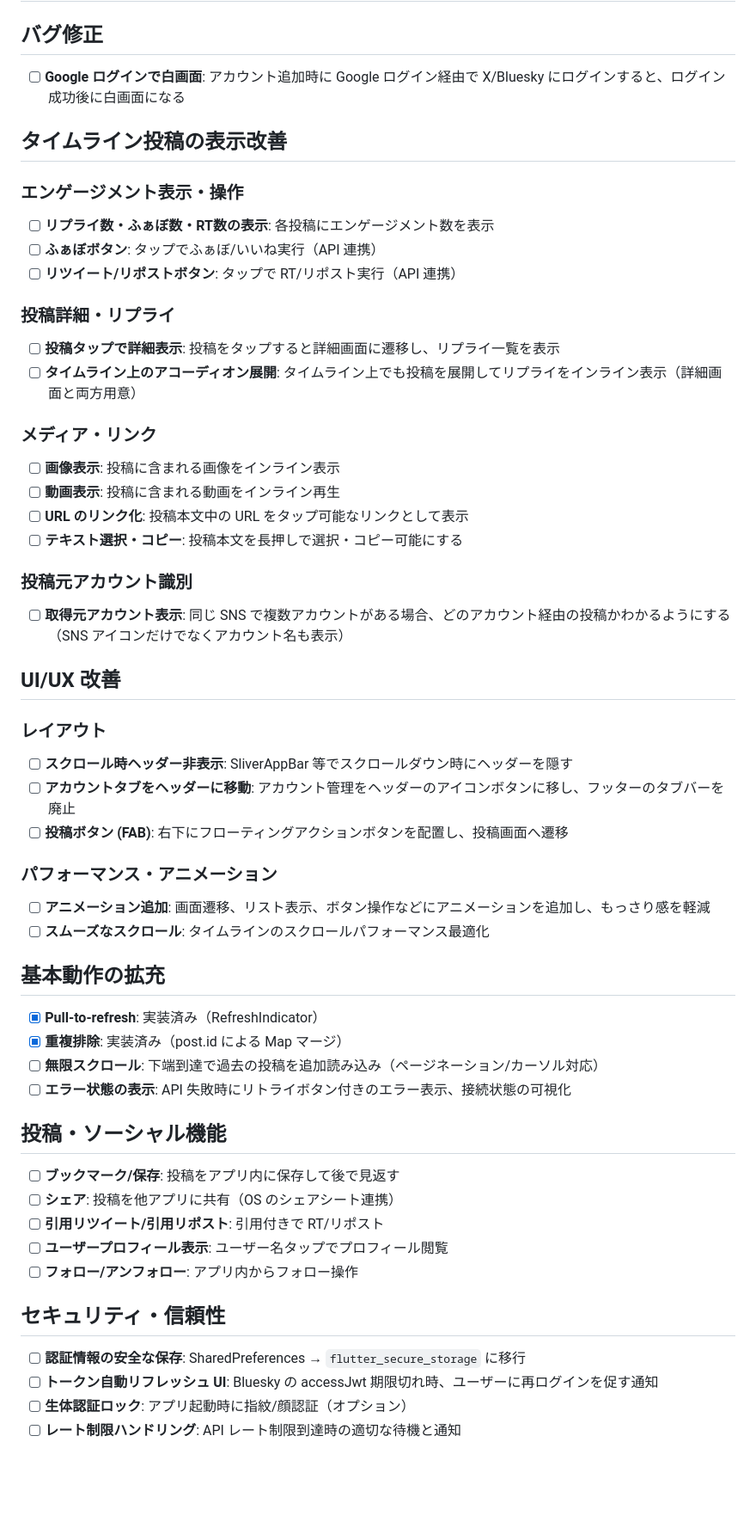
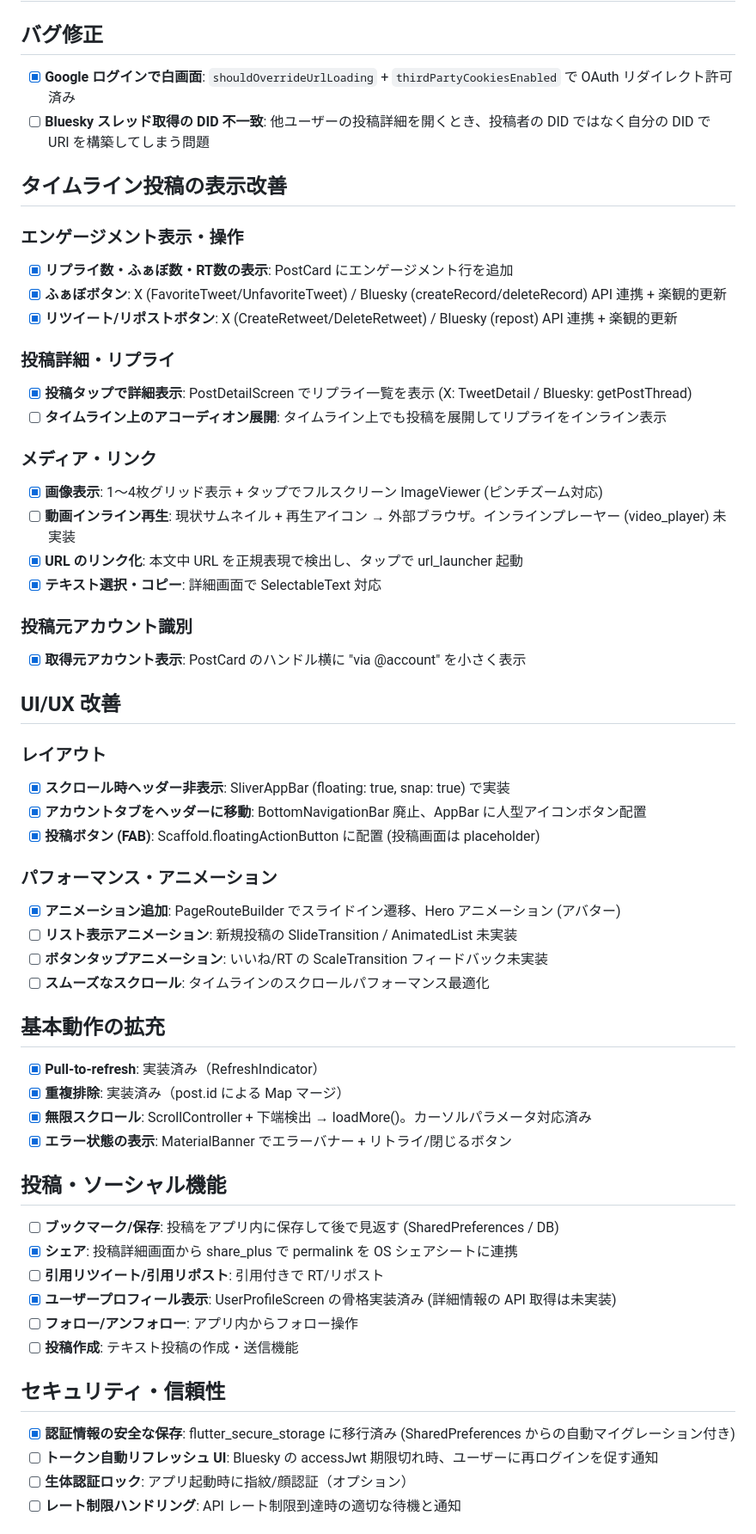
Before and after one commit to kuronekorou39/mobile-omniverse, a Markdown page: TODO.md, the part around one of its changes. Shown at 86% size. Rendered like a GitHub page; blank space fills up the shorter version.

Commit message:
docs: TODO リスト更新 - 実装済み項目のチェックと残タスク整理
Co-Authored-By: Claude Opus 4.6 <noreply@anthropic.com>

```diff
--- a/TODO.md
+++ b/TODO.md
@@ -2,57 +2,61 @@
 
 ## バグ修正
 
-- [ ] **Google ログインで白画面**: アカウント追加時に Google ログイン経由で X/Bluesky にログインすると、ログイン成功後に白画面になる
+- [x] **Google ログインで白画面**: `shouldOverrideUrlLoading` + `thirdPartyCookiesEnabled` で OAuth リダイレクト許可済み
+- [ ] **Bluesky スレッド取得の DID 不一致**: 他ユーザーの投稿詳細を開くとき、投稿者の DID ではなく自分の DID で URI を構築してしまう問題
 
 ## タイムライン投稿の表示改善
 
 ### エンゲージメント表示・操作
-- [ ] **リプライ数・ふぁぼ数・RT数の表示**: 各投稿にエンゲージメント数を表示
-- [ ] **ふぁぼボタン**: タップでふぁぼ/いいね実行（API 連携）
-- [ ] **リツイート/リポストボタン**: タップで RT/リポスト実行（API 連携）
+- [x] **リプライ数・ふぁぼ数・RT数の表示**: PostCard にエンゲージメント行を追加
+- [x] **ふぁぼボタン**: X (FavoriteTweet/UnfavoriteTweet) / Bluesky (createRecord/deleteRecord) API 連携 + 楽観的更新
+- [x] **リツイート/リポストボタン**: X (CreateRetweet/DeleteRetweet) / Bluesky (repost) API 連携 + 楽観的更新
 
 ### 投稿詳細・リプライ
-- [ ] **投稿タップで詳細表示**: 投稿をタップすると詳細画面に遷移し、リプライ一覧を表示
-- [ ] **タイムライン上のアコーディオン展開**: タイムライン上でも投稿を展開してリプライをインライン表示（詳細画面と両方用意）
+- [x] **投稿タップで詳細表示**: PostDetailScreen でリプライ一覧を表示 (X: TweetDetail / Bluesky: getPostThread)
+- [ ] **タイムライン上のアコーディオン展開**: タイムライン上でも投稿を展開してリプライをインライン表示
 
 ### メディア・リンク
-- [ ] **画像表示**: 投稿に含まれる画像をインライン表示
-- [ ] **動画表示**: 投稿に含まれる動画をインライン再生
-- [ ] **URL のリンク化**: 投稿本文中の URL をタップ可能なリンクとして表示
-- [ ] **テキスト選択・コピー**: 投稿本文を長押しで選択・コピー可能にする
+- [x] **画像表示**: 1〜4枚グリッド表示 + タップでフルスクリーン ImageViewer (ピンチズーム対応)
+- [ ] **動画インライン再生**: 現状サムネイル + 再生アイコン → 外部ブラウザ。インラインプレーヤー (video_player) 未実装
+- [x] **URL のリンク化**: 本文中 URL を正規表現で検出し、タップで url_launcher 起動
+- [x] **テキスト選択・コピー**: 詳細画面で SelectableText 対応
 
 ### 投稿元アカウント識別
-- [ ] **取得元アカウント表示**: 同じ SNS で複数アカウントがある場合、どのアカウント経由の投稿かわかるようにする（SNS アイコンだけでなくアカウント名も表示）
+- [x] **取得元アカウント表示**: PostCard のハンドル横に "via @account" を小さく表示
 
 ## UI/UX 改善
 
 ### レイアウト
-- [ ] **スクロール時ヘッダー非表示**: SliverAppBar 等でスクロールダウン時にヘッダーを隠す
-- [ ] **アカウントタブをヘッダーに移動**: アカウント管理をヘッダーのアイコンボタンに移し、フッターのタブバーを廃止
-- [ ] **投稿ボタン (FAB)**: 右下にフローティングアクションボタンを配置し、投稿画面へ遷移
+- [x] **スクロール時ヘッダー非表示**: SliverAppBar (floating: true, snap: true) で実装
+- [x] **アカウントタブをヘッダーに移動**: BottomNavigationBar 廃止、AppBar に人型アイコンボタン配置
+- [x] **投稿ボタン (FAB)**: Scaffold.floatingActionButton に配置 (投稿画面は placeholder)
 
 ### パフォーマンス・アニメーション
-- [ ] **アニメーション追加**: 画面遷移、リスト表示、ボタン操作などにアニメーションを追加し、もっさり感を軽減
+- [x] **アニメーション追加**: PageRouteBuilder でスライドイン遷移、Hero アニメーション (アバター)
+- [ ] **リスト表示アニメーション**: 新規投稿の SlideTransition / AnimatedList 未実装
+- [ ] **ボタンタップアニメーション**: いいね/RT の ScaleTransition フィードバック未実装
 - [ ] **スムーズなスクロール**: タイムラインのスクロールパフォーマンス最適化
 
 ## 基本動作の拡充
 
 - [x] **Pull-to-refresh**: 実装済み（RefreshIndicator）
 - [x] **重複排除**: 実装済み（post.id による Map マージ）
-- [ ] **無限スクロール**: 下端到達で過去の投稿を追加読み込み（ページネーション/カーソル対応）
-- [ ] **エラー状態の表示**: API 失敗時にリトライボタン付きのエラー表示、接続状態の可視化
+- [x] **無限スクロール**: ScrollController + 下端検出 → loadMore()。カーソルパラメータ対応済み
+- [x] **エラー状態の表示**: MaterialBanner でエラーバナー + リトライ/閉じるボタン
 
 ## 投稿・ソーシャル機能
 
-- [ ] **ブックマーク/保存**: 投稿をアプリ内に保存して後で見返す
-- [ ] **シェア**: 投稿を他アプリに共有（OS のシェアシート連携）
+- [ ] **ブックマーク/保存**: 投稿をアプリ内に保存して後で見返す (SharedPreferences / DB)
+- [x] **シェア**: 投稿詳細画面から share_plus で permalink を OS シェアシートに連携
 - [ ] **引用リツイート/引用リポスト**: 引用付きで RT/リポスト
-- [ ] **ユーザープロフィール表示**: ユーザー名タップでプロフィール閲覧
+- [x] **ユーザープロフィール表示**: UserProfileScreen の骨格実装済み (詳細情報の API 取得は未実装)
 - [ ] **フォロー/アンフォロー**: アプリ内からフォロー操作
+- [ ] **投稿作成**: テキスト投稿の作成・送信機能
 
 ## セキュリティ・信頼性
 
-- [ ] **認証情報の安全な保存**: SharedPreferences → `flutter_secure_storage` に移行
+- [x] **認証情報の安全な保存**: flutter_secure_storage に移行済み (SharedPreferences からの自動マイグレーション付き)
 - [ ] **トークン自動リフレッシュ UI**: Bluesky の accessJwt 期限切れ時、ユーザーに再ログインを促す通知
 - [ ] **生体認証ロック**: アプリ起動時に指紋/顔認証（オプション）
 - [ ] **レート制限ハンドリング**: API レート制限到達時の適切な待機と通知
```
Also changed, not shown: other parts of TODO.md (+4 -4 lines).
